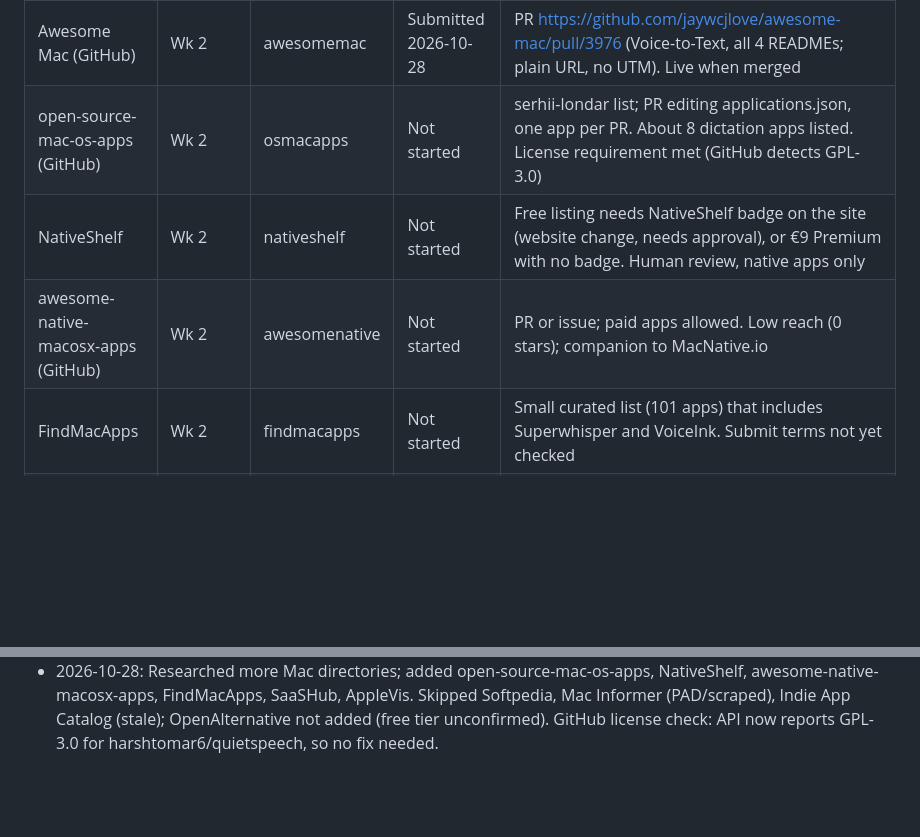
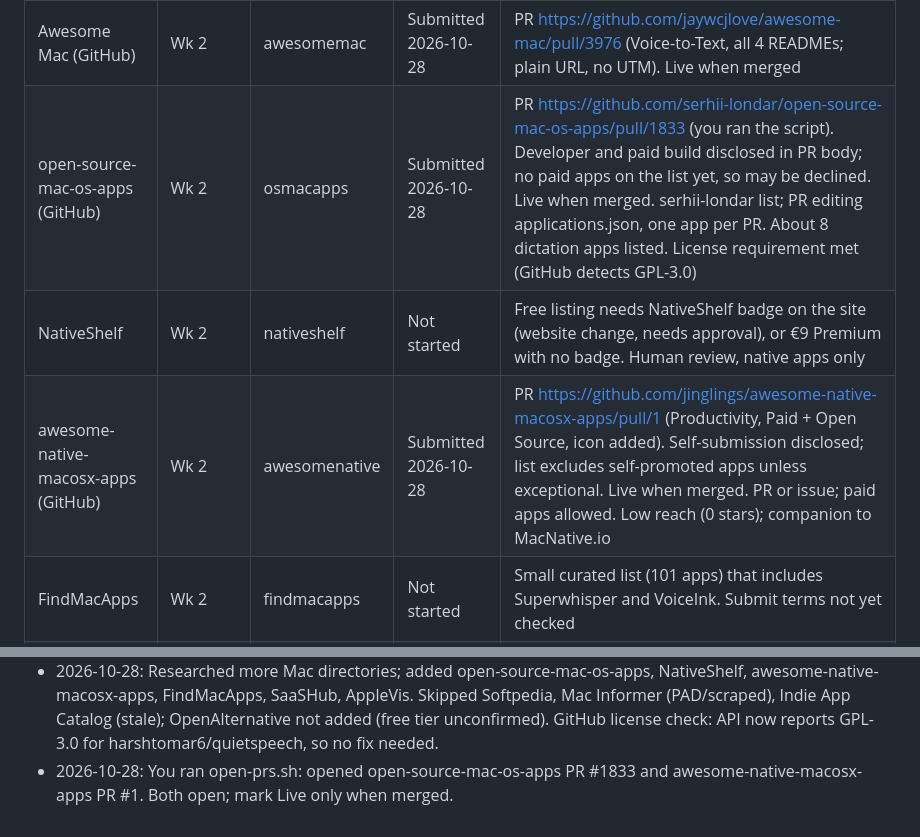
Before and after one commit to harshtomar6/quietspeech, a Markdown page: launch/LAUNCH.md, 2 parts joined by grey strips. GitHub-like rendering; blank space fills up the shorter version.

Commit message:
Record the open-source-mac-os-apps and awesome-native-macosx-apps PRs
Co-Authored-By: Claude Opus 5.5 <noreply@anthropic.com>

```diff
--- a/launch/LAUNCH.md
+++ b/launch/LAUNCH.md
@@ -67,9 +67,9 @@ Tracked link format: `https://quietspeech.app/?utm_campaign=launch&utm_source=<t
 | UdonBoost | Wk 2 | udonboost | Submitted 2026-10-28 | Draft app 5ee68b44-d981-4987-b9c9-8488040c7e3f, ownership verified by file (landing/udonboost-verification.txt; keep permanently). Paid, Productivity, macOS 26, refund in description. Under editorial review; private until approved. Track under My Apps |
 | MacUpdate | Wk 2 | macupdate | Submitted 2026-10-28 | Account harshtomar6. Tracked product URL, DMG download URL, Polar purchase URL, $29, v0.3.2, menubar-1, 3, 4, 2. Requirements and refund in description. They review and reply by email within 10 days (by Nov 7). Verify live listing before marking Live |
 | Awesome Mac (GitHub) | Wk 2 | awesomemac | Submitted 2026-10-28 | PR https://github.com/jaywcjlove/awesome-mac/pull/3976 (Voice-to-Text, all 4 READMEs; plain URL, no UTM). Live when merged |
-| open-source-mac-os-apps (GitHub) | Wk 2 | osmacapps | Not started | serhii-londar list; PR editing applications.json, one app per PR. About 8 dictation apps listed. License requirement met (GitHub detects GPL-3.0) |
+| open-source-mac-os-apps (GitHub) | Wk 2 | osmacapps | Submitted 2026-10-28 | PR https://github.com/serhii-londar/open-source-mac-os-apps/pull/1833 (you ran the script). Developer and paid build disclosed in PR body; no paid apps on the list yet, so may be declined. Live when merged. serhii-londar list; PR editing applications.json, one app per PR. About 8 dictation apps listed. License requirement met (GitHub detects GPL-3.0) |
 | NativeShelf | Wk 2 | nativeshelf | Not started | Free listing needs NativeShelf badge on the site (website change, needs approval), or €9 Premium with no badge. Human review, native apps only |
-| awesome-native-macosx-apps (GitHub) | Wk 2 | awesomenative | Not started | PR or issue; paid apps allowed. Low reach (0 stars); companion to MacNative.io |
+| awesome-native-macosx-apps (GitHub) | Wk 2 | awesomenative | Submitted 2026-10-28 | PR https://github.com/jinglings/awesome-native-macosx-apps/pull/1 (Productivity, Paid + Open Source, icon added). Self-submission disclosed; list excludes self-promoted apps unless exceptional. Live when merged. PR or issue; paid apps allowed. Low reach (0 stars); companion to MacNative.io |
 | FindMacApps | Wk 2 | findmacapps | Not started | Small curated list (101 apps) that includes Superwhisper and VoiceInk. Submit terms not yet checked |
 | SaaSHub | Wk 2 | saashub | Not started | Free with account (you sign up). Links nofollow |
 | AppleVis | Wk 2 | applevis | Not started | Mac directory for blind and low-vision users; needs accessibility notes (check VoiceOver first). Submission route unconfirmed |
@@ -107,3 +107,4 @@ Tracked link format: `https://quietspeech.app/?utm_campaign=launch&utm_source=<t
 - 2026-10-28: You signed up to UdonBoost; created QuietSpeech draft (v0.3.2, bundle dev.harsh.quietspeech, Paid, Productivity/Writing/Accessibility, no banner). Deployed udonboost-verification.txt to quietspeech.app (must stay); file check passed, page now says "Your App Is Under Review".
 - 2026-10-28: You signed in to MacUpdate; submitted QuietSpeech via Add App (no category field, so Productivity / Dictation suggested in the review note; support URL left empty). Confirmation: "Your app has been submitted!", email reply within 10 days.
 - 2026-10-28: Researched more Mac directories; added open-source-mac-os-apps, NativeShelf, awesome-native-macosx-apps, FindMacApps, SaaSHub, AppleVis. Skipped Softpedia, Mac Informer (PAD/scraped), Indie App Catalog (stale); OpenAlternative not added (free tier unconfirmed). GitHub license check: API now reports GPL-3.0 for harshtomar6/quietspeech, so no fix needed.
+- 2026-10-28: You ran open-prs.sh: opened open-source-mac-os-apps PR #1833 and awesome-native-macosx-apps PR #1. Both open; mark Live only when merged.
```
